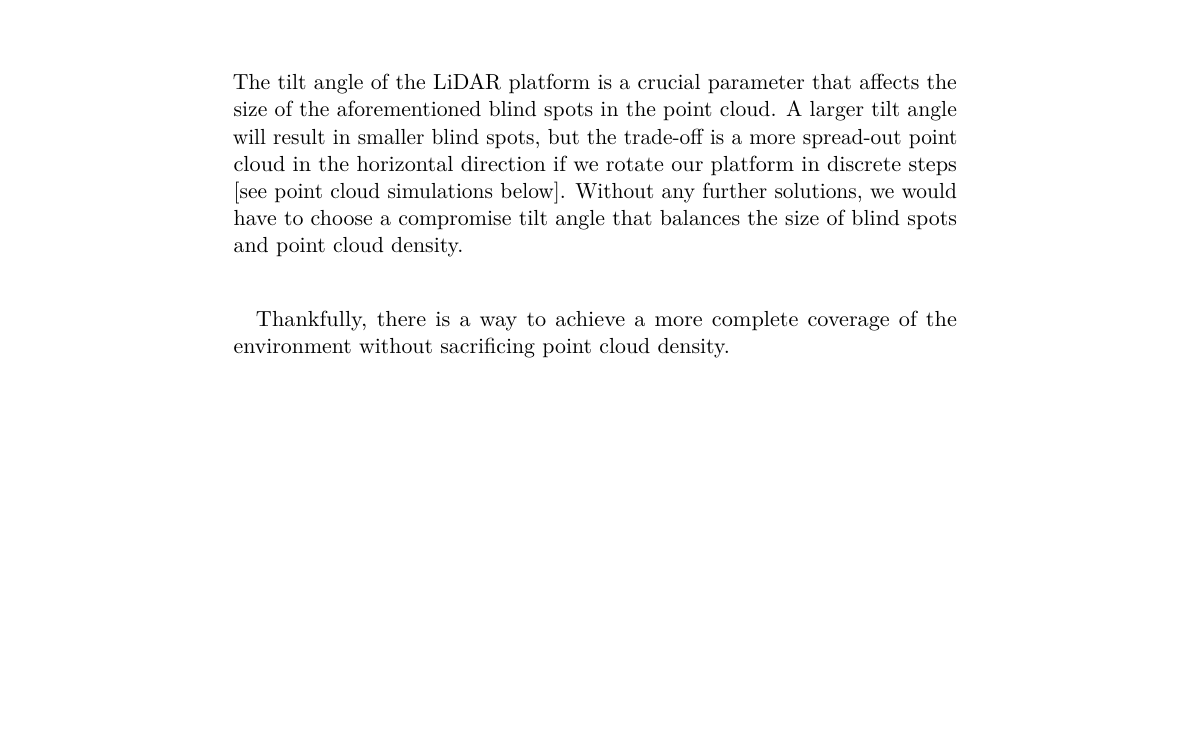
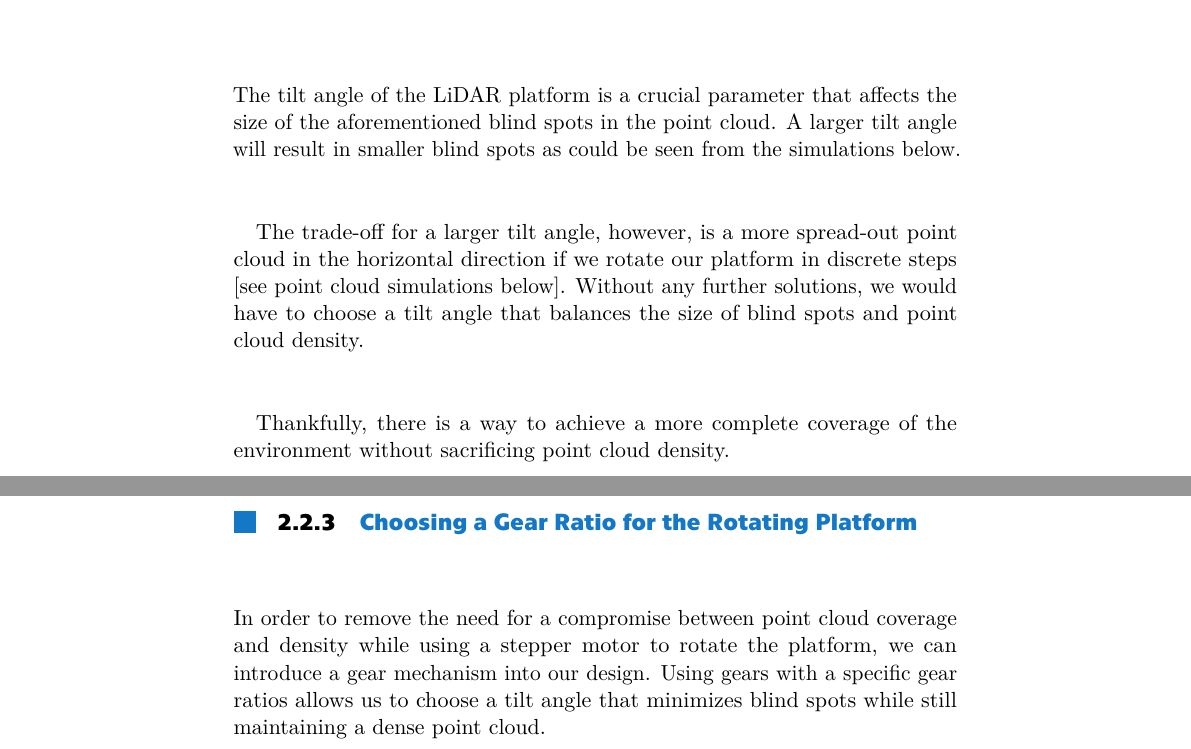
Before and after one commit to DarqSh/bap-novosad, a LaTeX thesis (psani_miniproject/miniproject/main.tex, which reads psani_miniproject/miniproject/design/design.tex): part of page 16 of 17 before the commit and two parts of pages 16 and 17 of 19 after it, the two joined at a grey line, cut so that both start at the same text, the shorter picture padded with empty space. The pictures show the PDF file psani_miniproject/miniproject/main.pdf that the author committed with the source.

Commit message:
Add 'Choosing a Gear Ratio for the Rotating Platform' subsection to Design chapter

```diff
--- a/psani_miniproject/miniproject/design/design.tex
+++ b/psani_miniproject/miniproject/design/design.tex
@@ -65,7 +65,12 @@ For this design, a NEMA 17 stepper motor is used to rotate the \gls{lidar} platf
 Granted that the motor is not under heavy load, we can assume that each step of the motor corresponds to a precise angular movement of the platform, allowing for accurate control of the platform's position without the need for additional feedback mechanisms[reformulate it better, provide a link to a bachelor thesis with the description of stepper motor errors].
 \subsection{Choosing the Tilt Angle}
 The tilt angle of the \gls{lidar} platform is a crucial parameter that affects the size of the aforementioned blind spots in the point cloud.
-A larger tilt angle will result in smaller blind spots, but the trade-off is a more spread-out point cloud in the horizontal direction if we rotate our platform in discrete steps [see point cloud simulations below].
-Without any further solutions, we would have to choose a compromise tilt angle that balances the size of blind spots and point cloud density.
+A larger tilt angle will result in smaller blind spots as could be seen from the simulations below.
+
+The trade-off for a larger tilt angle, however, is a more spread-out point cloud in the horizontal direction if we rotate our platform in discrete steps [see point cloud simulations below].
+Without any further solutions, we would have to choose a tilt angle that balances the size of blind spots and point cloud density.
 
 Thankfully, there is a way to achieve a more complete coverage of the environment without sacrificing point cloud density.
+\subsection{Choosing a Gear Ratio for the Rotating Platform}
+In order to remove the need for a compromise between point cloud coverage and density while using a stepper motor to rotate the platform, we can introduce a gear mechanism into our design.
+Using gears with a specific gear ratios allows us to choose a tilt angle that minimizes blind spots while still maintaining a dense point cloud.
```
Also changed, not shown: psani_miniproject/miniproject/main.pdf, 1 other file.
